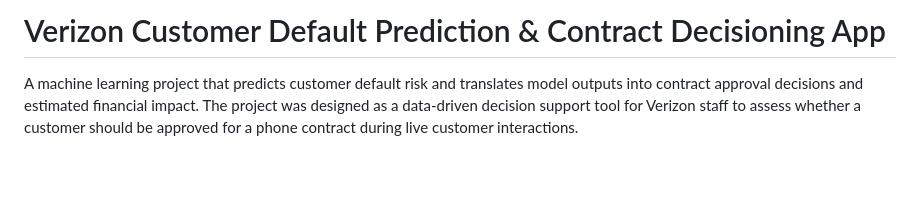
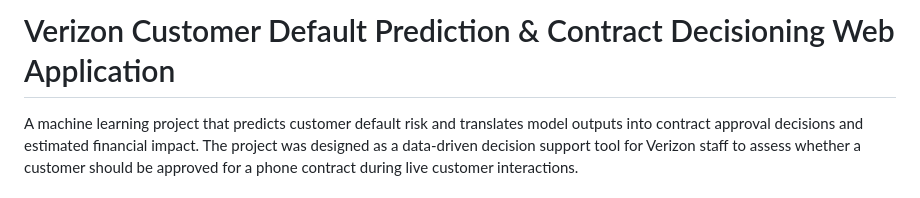
Before and after one commit to hyunji0618/Verizon-Default-Prediction-Webapp, a Markdown page: README.md, the part around the change. Rendered like a GitHub page; blank space fills up the shorter version.

Commit message:
Change project title
Updated project title to reflect web application focus.

```diff
--- a/README.md
+++ b/README.md
@@ -1,4 +1,4 @@
-# Verizon Customer Default Prediction & Contract Decisioning App
+# Verizon Customer Default Prediction & Contract Decisioning Web Application
 
 A machine learning project that predicts customer default risk and translates model outputs into contract approval decisions and estimated financial impact. The project was designed as a data-driven decision support tool for Verizon staff to assess whether a customer should be approved for a phone contract during live customer interactions.
 
```
